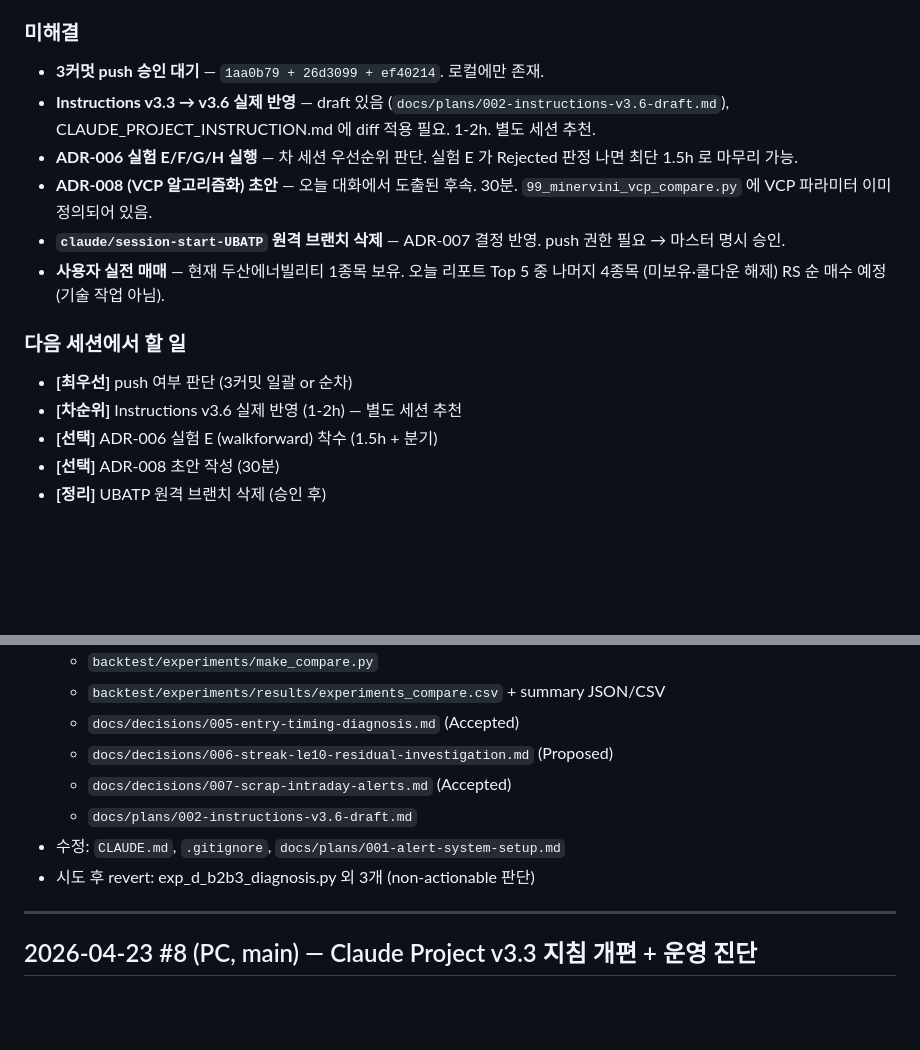
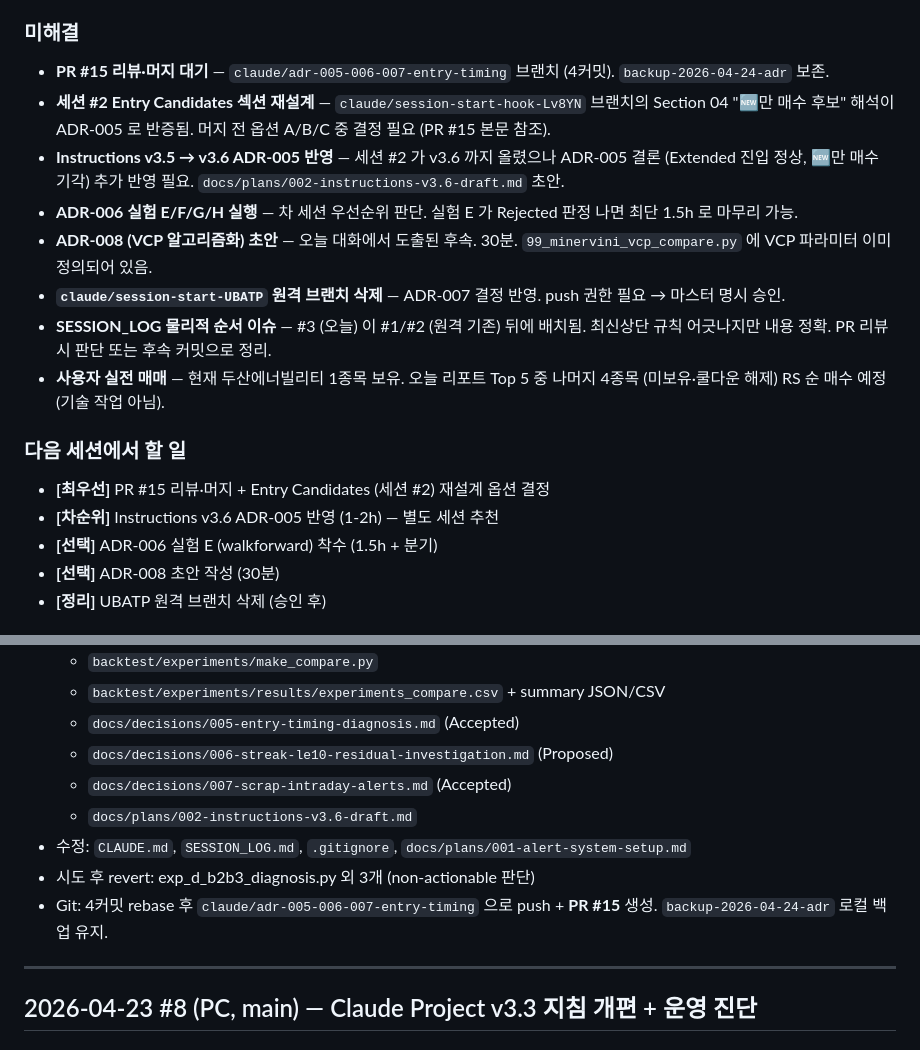
Before and after one commit to gengar200005/morning-report, a Markdown page: SESSION_LOG.md, 2 parts joined by grey strips. Drawn GitHub-style; blank space fills up the shorter version.

```diff
--- a/SESSION_LOG.md
+++ b/SESSION_LOG.md
@@ -216,23 +216,29 @@
   라 중복 필터는 lag 만 추가. VCP 알고리즘화도 같은 위험 — 반드시 실증.
 
 ### 미해결
-- **3커멋 push 승인 대기** — `1aa0b79 + 26d3099 + ef40214`. 로컬에만 존재.
-- **Instructions v3.3 → v3.6 실제 반영** — draft 있음
-  (`docs/plans/002-instructions-v3.6-draft.md`), CLAUDE_PROJECT_INSTRUCTION.md
-  에 diff 적용 필요. 1-2h. 별도 세션 추천.
-- **ADR-006 실험 E/F/G/H 실행** — 차 세션 우선순위 판단. 실험 E 가
-  Rejected 판정 나면 최단 1.5h 로 마무리 가능.
+- **PR #15 리뷰·머지 대기** — `claude/adr-005-006-007-entry-timing` 브랜치
+  (4커밋). `backup-2026-04-24-adr` 보존.
+- **세션 #2 Entry Candidates 섹션 재설계** — `claude/session-start-hook-Lv8YN`
+  브랜치의 Section 04 "🆕만 매수 후보" 해석이 ADR-005 로 반증됨. 머지 전
+  옵션 A/B/C 중 결정 필요 (PR #15 본문 참조).
+- **Instructions v3.5 → v3.6 ADR-005 반영** — 세션 #2 가 v3.6 까지 올렸으나
+  ADR-005 결론 (Extended 진입 정상, 🆕만 매수 기각) 추가 반영 필요.
+  `docs/plans/002-instructions-v3.6-draft.md` 초안.
+- **ADR-006 실험 E/F/G/H 실행** — 차 세션 우선순위 판단. 실험 E 가 Rejected
+  판정 나면 최단 1.5h 로 마무리 가능.
 - **ADR-008 (VCP 알고리즘화) 초안** — 오늘 대화에서 도출된 후속. 30분.
   `99_minervini_vcp_compare.py` 에 VCP 파라미터 이미 정의되어 있음.
 - **`claude/session-start-UBATP` 원격 브랜치 삭제** — ADR-007 결정 반영.
   push 권한 필요 → 마스터 명시 승인.
+- **SESSION_LOG 물리적 순서 이슈** — #3 (오늘) 이 #1/#2 (원격 기존) 뒤에
+  배치됨. 최신상단 규칙 어긋나지만 내용 정확. PR 리뷰 시 판단 또는 후속
+  커밋으로 정리.
 - **사용자 실전 매매** — 현재 두산에너빌리티 1종목 보유. 오늘 리포트
-  Top 5 중 나머지 4종목 (미보유·쿨다운 해제) RS 순 매수 예정 (기술
-  작업 아님).
+  Top 5 중 나머지 4종목 (미보유·쿨다운 해제) RS 순 매수 예정 (기술 작업 아님).
 
 ### 다음 세션에서 할 일
-- **[최우선]** push 여부 판단 (3커밋 일괄 or 순차)
-- **[차순위]** Instructions v3.6 실제 반영 (1-2h) — 별도 세션 추천
+- **[최우선]** PR #15 리뷰·머지 + Entry Candidates (세션 #2) 재설계 옵션 결정
+- **[차순위]** Instructions v3.6 ADR-005 반영 (1-2h) — 별도 세션 추천
 - **[선택]** ADR-006 실험 E (walkforward) 착수 (1.5h + 분기)
 - **[선택]** ADR-008 초안 작성 (30분)
 - **[정리]** UBATP 원격 브랜치 삭제 (승인 후)
@@ -250,8 +256,11 @@
   - `docs/decisions/006-streak-le10-residual-investigation.md` (Proposed)
   - `docs/decisions/007-scrap-intraday-alerts.md` (Accepted)
   - `docs/plans/002-instructions-v3.6-draft.md`
-- 수정: `CLAUDE.md`, `.gitignore`, `docs/plans/001-alert-system-setup.md`
+- 수정: `CLAUDE.md`, `SESSION_LOG.md`, `.gitignore`,
+  `docs/plans/001-alert-system-setup.md`
 - 시도 후 revert: exp_d_b2b3_diagnosis.py 외 3개 (non-actionable 판단)
+- Git: 4커밋 rebase 후 `claude/adr-005-006-007-entry-timing` 으로 push +
+  **PR #15** 생성. `backup-2026-04-24-adr` 로컬 백업 유지.
 
 ---
 
```
Also changed, not shown: CLAUDE.md (+54 -32 lines).
